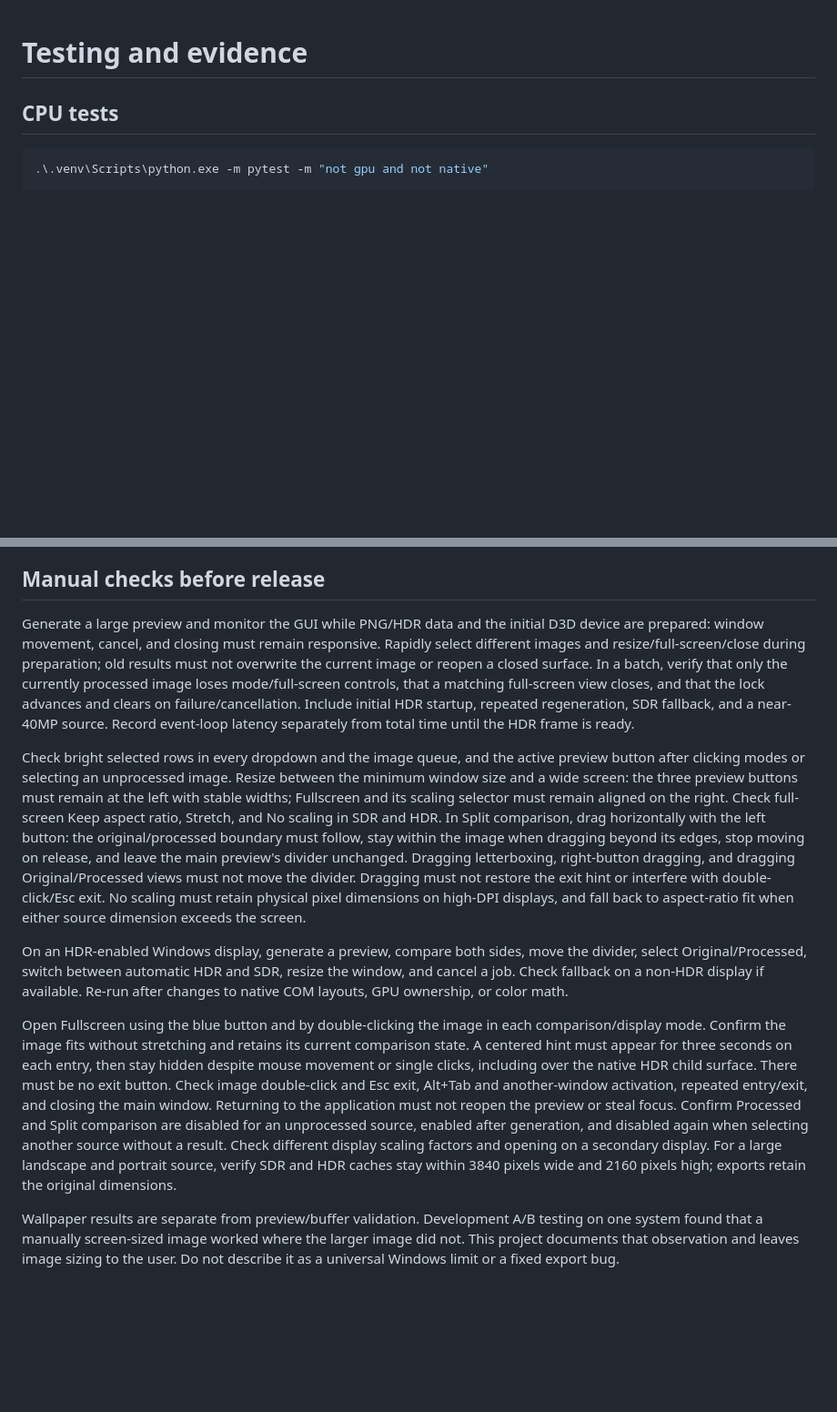
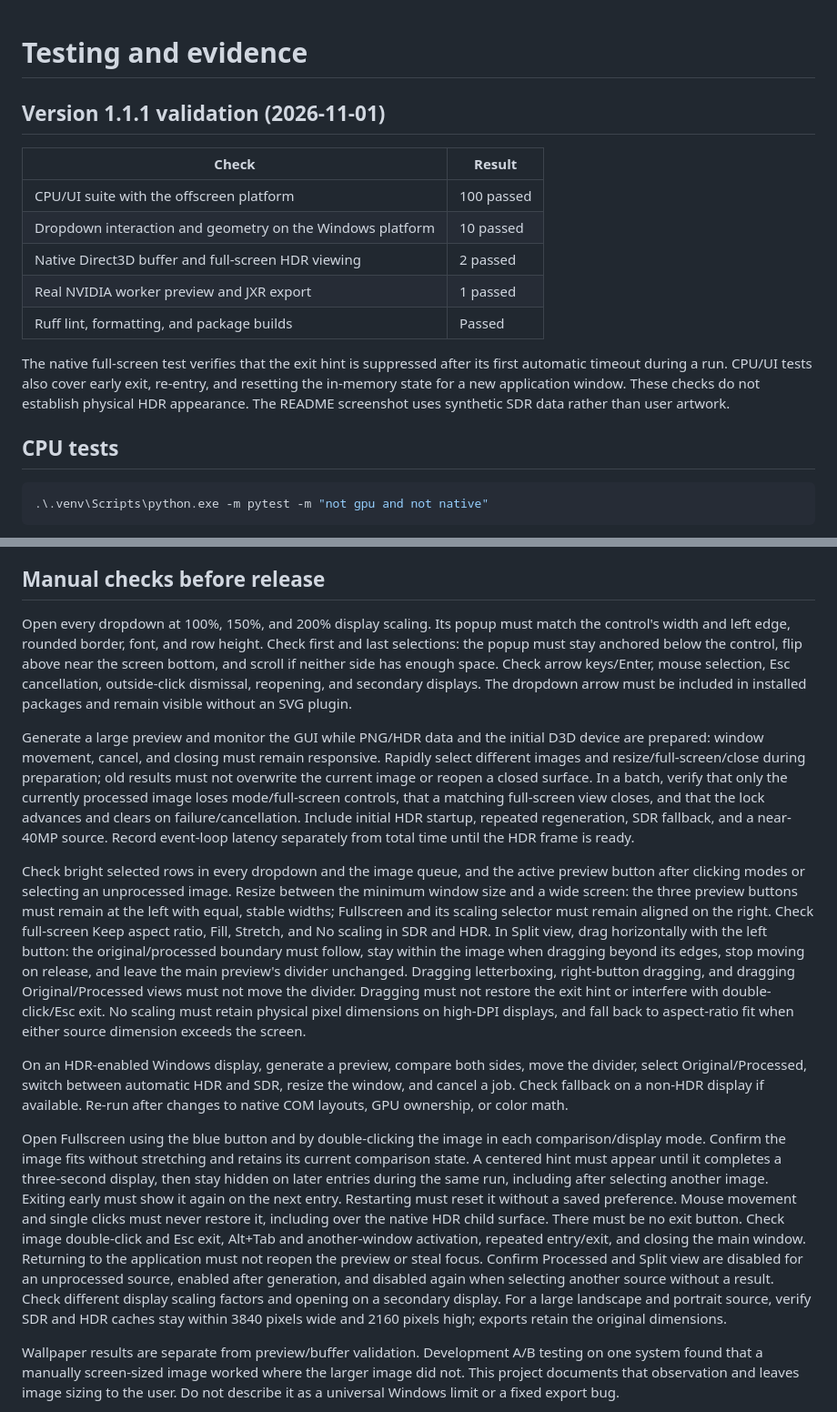
Before and after one commit to TeddyWEinzbern/rtx-hdr-image-studio, a Markdown page: docs/testing.md, 2 parts joined by grey strips. Shown at 91% size. GitHub-like rendering; blank space fills up the shorter version.

```diff
--- a/docs/testing.md
+++ b/docs/testing.md
@@ -1,4 +1,16 @@
 # Testing and evidence
+
+## Version 1.1.1 validation (2026-11-01)
+
+| Check | Result |
+| --- | --- |
+| CPU/UI suite with the offscreen platform | 100 passed |
+| Dropdown interaction and geometry on the Windows platform | 10 passed |
+| Native Direct3D buffer and full-screen HDR viewing | 2 passed |
+| Real NVIDIA worker preview and JXR export | 1 passed |
+| Ruff lint, formatting, and package builds | Passed |
+
+The native full-screen test verifies that the exit hint is suppressed after its first automatic timeout during a run. CPU/UI tests also cover early exit, re-entry, and resetting the in-memory state for a new application window. These checks do not establish physical HDR appearance. The README screenshot uses synthetic SDR data rather than user artwork.
 
 ## CPU tests
 
@@ -33,13 +45,15 @@ The buffer test creates its own small Windows surface and reads back its own GPU
 
 ## Manual checks before release
 
+Open every dropdown at 100%, 150%, and 200% display scaling. Its popup must match the control's width and left edge, rounded border, font, and row height. Check first and last selections: the popup must stay anchored below the control, flip above near the screen bottom, and scroll if neither side has enough space. Check arrow keys/Enter, mouse selection, Esc cancellation, outside-click dismissal, reopening, and secondary displays. The dropdown arrow must be included in installed packages and remain visible without an SVG plugin.
+
 Generate a large preview and monitor the GUI while PNG/HDR data and the initial D3D device are prepared: window movement, cancel, and closing must remain responsive. Rapidly select different images and resize/full-screen/close during preparation; old results must not overwrite the current image or reopen a closed surface. In a batch, verify that only the currently processed image loses mode/full-screen controls, that a matching full-screen view closes, and that the lock advances and clears on failure/cancellation. Include initial HDR startup, repeated regeneration, SDR fallback, and a near-40MP source. Record event-loop latency separately from total time until the HDR frame is ready.
 
-Check bright selected rows in every dropdown and the image queue, and the active preview button after clicking modes or selecting an unprocessed image. Resize between the minimum window size and a wide screen: the three preview buttons must remain at the left with stable widths; Fullscreen and its scaling selector must remain aligned on the right. Check full-screen Keep aspect ratio, Stretch, and No scaling in SDR and HDR. In Split comparison, drag horizontally with the left button: the original/processed boundary must follow, stay within the image when dragging beyond its edges, stop moving on release, and leave the main preview's divider unchanged. Dragging letterboxing, right-button dragging, and dragging Original/Processed views must not move the divider. Dragging must not restore the exit hint or interfere with double-click/Esc exit. No scaling must retain physical pixel dimensions on high-DPI displays, and fall back to aspect-ratio fit when either source dimension exceeds the screen.
+Check bright selected rows in every dropdown and the image queue, and the active preview button after clicking modes or selecting an unprocessed image. Resize between the minimum window size and a wide screen: the three preview buttons must remain at the left with equal, stable widths; Fullscreen and its scaling selector must remain aligned on the right. Check full-screen Keep aspect ratio, Fill, Stretch, and No scaling in SDR and HDR. In Split view, drag horizontally with the left button: the original/processed boundary must follow, stay within the image when dragging beyond its edges, stop moving on release, and leave the main preview's divider unchanged. Dragging letterboxing, right-button dragging, and dragging Original/Processed views must not move the divider. Dragging must not restore the exit hint or interfere with double-click/Esc exit. No scaling must retain physical pixel dimensions on high-DPI displays, and fall back to aspect-ratio fit when either source dimension exceeds the screen.
 
 On an HDR-enabled Windows display, generate a preview, compare both sides, move the divider, select Original/Processed, switch between automatic HDR and SDR, resize the window, and cancel a job. Check fallback on a non-HDR display if available. Re-run after changes to native COM layouts, GPU ownership, or color math.
 
-Open Fullscreen using the blue button and by double-clicking the image in each comparison/display mode. Confirm the image fits without stretching and retains its current comparison state. A centered hint must appear for three seconds on each entry, then stay hidden despite mouse movement or single clicks, including over the native HDR child surface. There must be no exit button. Check image double-click and Esc exit, Alt+Tab and another-window activation, repeated entry/exit, and closing the main window. Returning to the application must not reopen the preview or steal focus. Confirm Processed and Split comparison are disabled for an unprocessed source, enabled after generation, and disabled again when selecting another source without a result. Check different display scaling factors and opening on a secondary display. For a large landscape and portrait source, verify SDR and HDR caches stay within 3840 pixels wide and 2160 pixels high; exports retain the original dimensions.
+Open Fullscreen using the blue button and by double-clicking the image in each comparison/display mode. Confirm the image fits without stretching and retains its current comparison state. A centered hint must appear until it completes a three-second display, then stay hidden on later entries during the same run, including after selecting another image. Exiting early must show it again on the next entry. Restarting must reset it without a saved preference. Mouse movement and single clicks must never restore it, including over the native HDR child surface. There must be no exit button. Check image double-click and Esc exit, Alt+Tab and another-window activation, repeated entry/exit, and closing the main window. Returning to the application must not reopen the preview or steal focus. Confirm Processed and Split view are disabled for an unprocessed source, enabled after generation, and disabled again when selecting another source without a result. Check different display scaling factors and opening on a secondary display. For a large landscape and portrait source, verify SDR and HDR caches stay within 3840 pixels wide and 2160 pixels high; exports retain the original dimensions.
 
 Wallpaper results are separate from preview/buffer validation. Development A/B testing on one system found that a manually screen-sized image worked where the larger image did not. This project documents that observation and leaves image sizing to the user. Do not describe it as a universal Windows limit or a fixed export bug.
 
```
Also changed, not shown: CHANGELOG.md (added, +21 -0 lines), README.md (+9 -5 lines), docs/architecture.md (+3 -3 lines), docs/interface.png, 11 other files.
